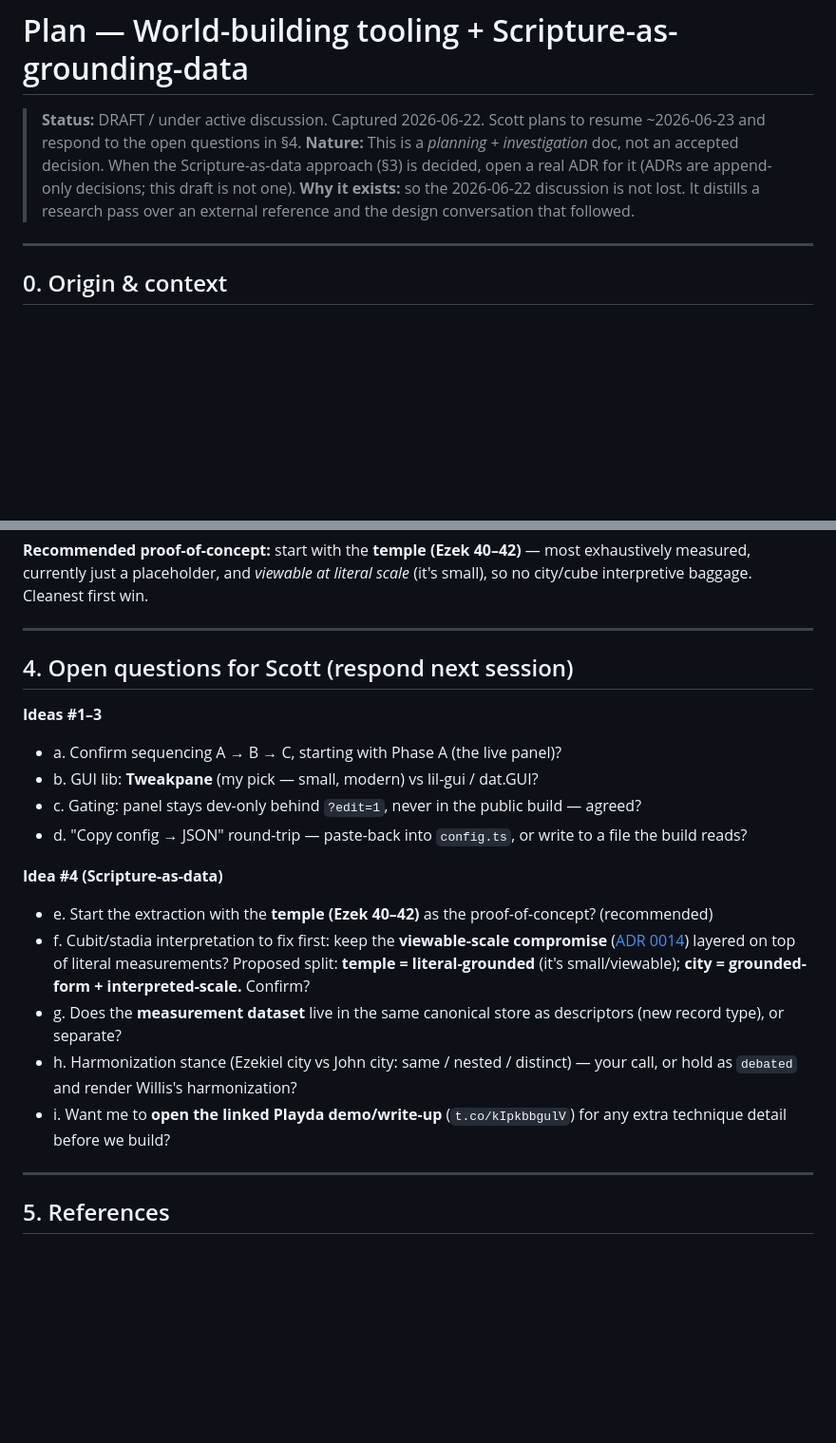
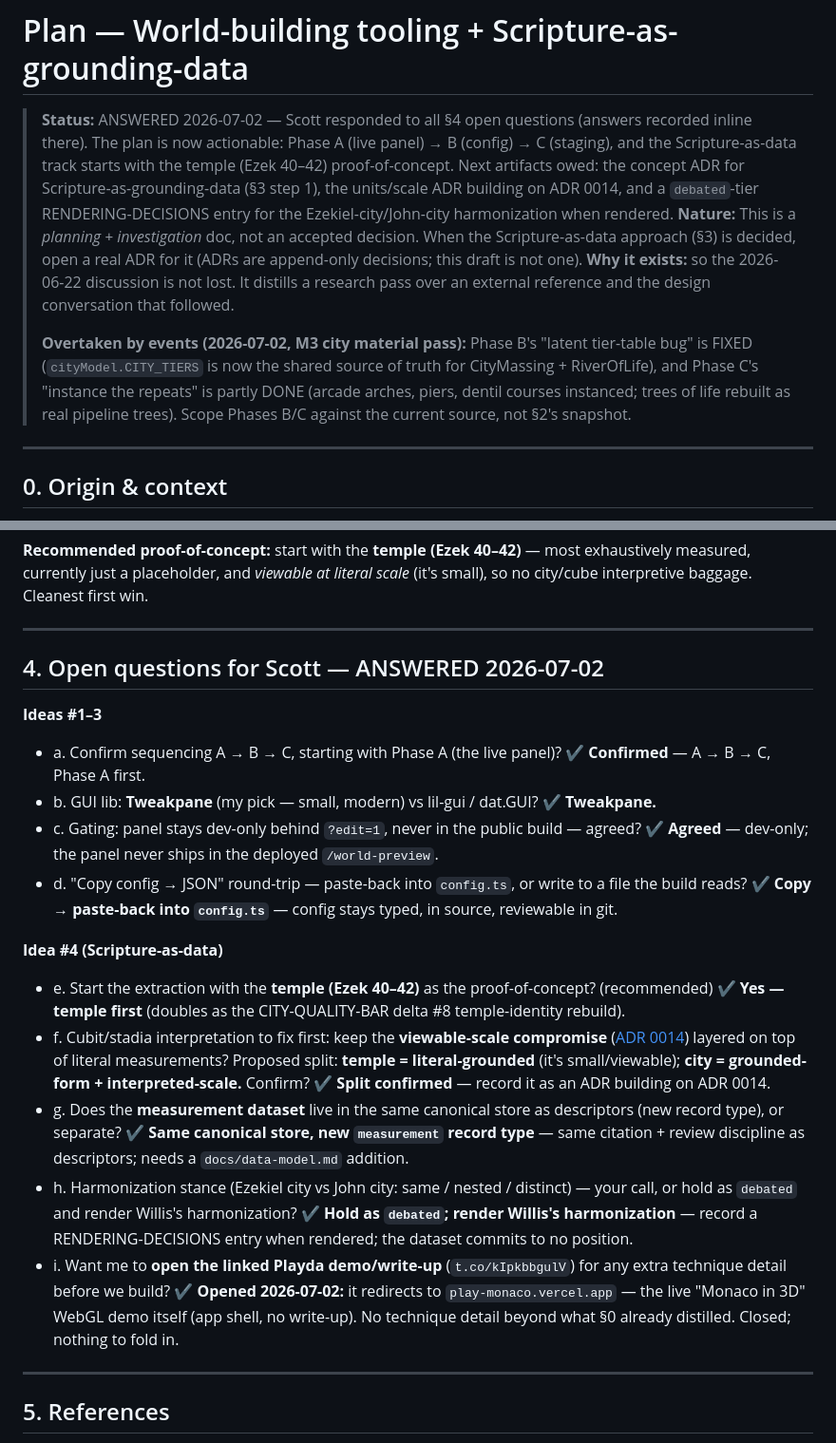
Before and after one commit to scott29kelly/far-country, a Markdown page: docs/plans/world-tooling-and-scriptural-grounding.md, 2 parts joined by grey strips. Shown at 95% size. GitHub-like rendering; blank space fills up the shorter version.

Commit message:
Record Scott's answers to the world-tooling plan's open questions
All nine 2026-06-22 questions answered 2026-07-02: tooling sequencing
A->B->C confirmed (Tweakpane, dev-only ?edit=1, copy-paste config
round-trip); Scripture-as-data starts with the temple (Ezek 40-42)
proof-of-concept; temple literal-grounded / city grounded-form +
interpreted-scale split confirmed (ADR owed on top of 0014);
measurements live in the canonical store as a new record type;
Ezekiel/John city harmonization held as debated, rendering Willis. The
Playda demo link was opened and closed (live WebGL demo, no write-up).
Status header flips to ANSWERED with the overtaken-by-events notes from
the M3 pass (tier-table bug already fixed, repeats already instanced).

```diff
--- a/docs/plans/world-tooling-and-scriptural-grounding.md
+++ b/docs/plans/world-tooling-and-scriptural-grounding.md
@@ -1,13 +1,25 @@
 # Plan — World-building tooling + Scripture-as-grounding-data
 
-> **Status:** DRAFT / under active discussion. Captured 2026-06-22. Scott plans to
-> resume ~2026-06-23 and respond to the open questions in §4.
+> **Status:** ANSWERED 2026-07-02 — Scott responded to all §4 open questions
+> (answers recorded inline there). The plan is now actionable: Phase A (live
+> panel) → B (config) → C (staging), and the Scripture-as-data track starts
+> with the temple (Ezek 40–42) proof-of-concept. Next artifacts owed: the
+> concept ADR for Scripture-as-grounding-data (§3 step 1), the units/scale
+> ADR building on ADR 0014, and a `debated`-tier RENDERING-DECISIONS entry
+> for the Ezekiel-city/John-city harmonization when rendered.
 > **Nature:** This is a *planning + investigation* doc, not an accepted decision.
 > When the Scripture-as-data approach (§3) is decided, open a real ADR for it
 > (ADRs are append-only decisions; this draft is not one).
 > **Why it exists:** so the 2026-06-22 discussion is not lost. It distills a
 > research pass over an external reference and the design conversation that
 > followed.
+>
+> **Overtaken by events (2026-07-02, M3 city material pass):** Phase B's
+> "latent tier-table bug" is FIXED (`cityModel.CITY_TIERS` is now the shared
+> source of truth for CityMassing + RiverOfLife), and Phase C's "instance the
+> repeats" is partly DONE (arcade arches, piers, dentil courses instanced;
+> trees of life rebuilt as real pipeline trees). Scope Phases B/C against
+> the current source, not §2's snapshot.
 
 ---
 
@@ -210,27 +222,40 @@ scale* (it's small), so no city/cube interpretive baggage. Cleanest first win.
 
 ---
 
-## 4. Open questions for Scott (respond next session)
+## 4. Open questions for Scott — ANSWERED 2026-07-02
 
 **Ideas #1–3**
 - a. Confirm sequencing A → B → C, starting with Phase A (the live panel)?
+  **✔ Confirmed** — A → B → C, Phase A first.
 - b. GUI lib: **Tweakpane** (my pick — small, modern) vs lil-gui / dat.GUI?
+  **✔ Tweakpane.**
 - c. Gating: panel stays dev-only behind `?edit=1`, never in the public build — agreed?
+  **✔ Agreed** — dev-only; the panel never ships in the deployed `/world-preview`.
 - d. "Copy config → JSON" round-trip — paste-back into `config.ts`, or write to a
   file the build reads?
+  **✔ Copy → paste-back into `config.ts`** — config stays typed, in source, reviewable in git.
 
 **Idea #4 (Scripture-as-data)**
 - e. Start the extraction with the **temple (Ezek 40–42)** as the proof-of-concept? (recommended)
+  **✔ Yes — temple first** (doubles as the CITY-QUALITY-BAR delta #8 temple-identity rebuild).
 - f. Cubit/stadia interpretation to fix first: keep the **viewable-scale
   compromise** ([ADR 0014](../adr/0014-citywide-scale-rendering.md)) layered on
   top of literal measurements? Proposed split: **temple = literal-grounded**
   (it's small/viewable); **city = grounded-form + interpreted-scale.** Confirm?
+  **✔ Split confirmed** — record it as an ADR building on ADR 0014.
 - g. Does the **measurement dataset** live in the same canonical store as
   descriptors (new record type), or separate?
+  **✔ Same canonical store, new `measurement` record type** — same citation +
+  review discipline as descriptors; needs a `docs/data-model.md` addition.
 - h. Harmonization stance (Ezekiel city vs John city: same / nested / distinct) —
   your call, or hold as `debated` and render Willis's harmonization?
+  **✔ Hold as `debated`; render Willis's harmonization** — record a
+  RENDERING-DECISIONS entry when rendered; the dataset commits to no position.
 - i. Want me to **open the linked Playda demo/write-up** (`t.co/kIpkbbgulV`) for
   any extra technique detail before we build?
+  **✔ Opened 2026-07-02:** it redirects to `play-monaco.vercel.app` — the live
+  "Monaco in 3D" WebGL demo itself (app shell, no write-up). No technique
+  detail beyond what §0 already distilled. Closed; nothing to fold in.
 
 ---
 
```
